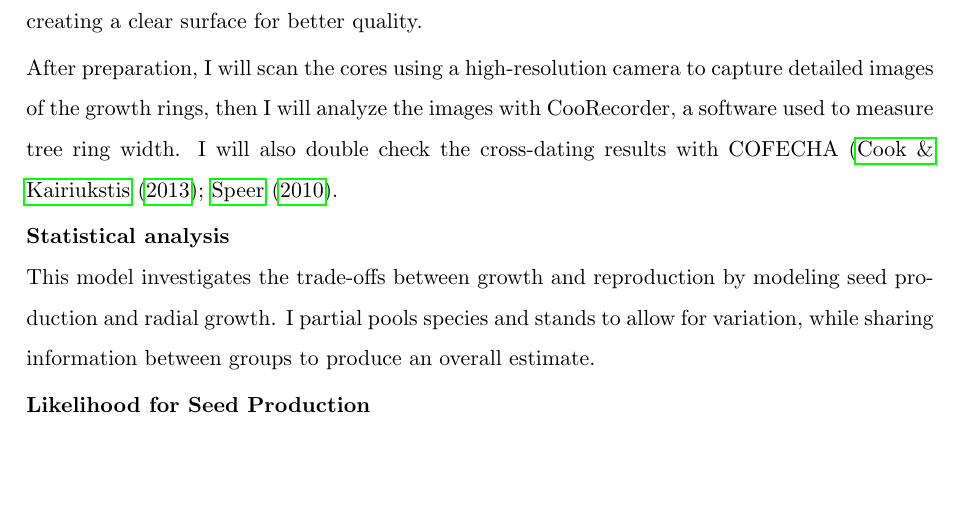
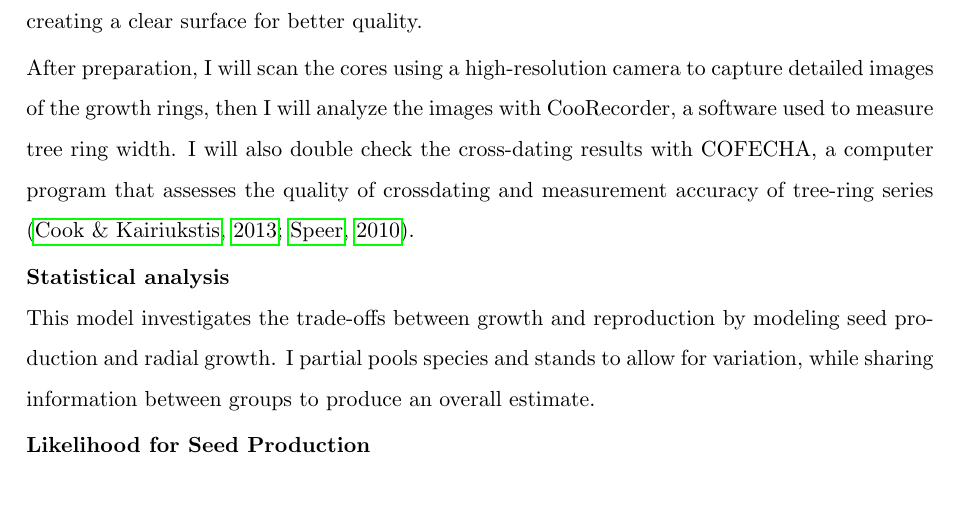
Before and after one commit to wangxm-forest/PhD, a LaTeX document (Proposal/docs/Proposal.tex): part of page 10 of 22, cut so that both start at the same text, the shorter picture padded with empty space. Compiled offline with pdfLaTeX.

Commit message:
Edits on proposal

```diff
--- a/Proposal/docs/Proposal.tex
+++ b/Proposal/docs/Proposal.tex
@@ -104,7 +104,7 @@ I will conduct this study in Mount Rainier National Park, Washington, USA. I wil
 \textbf{Tree core processing}\\
 I will prepare the cores for analysis by sanding them with fine grit sandpaper (up to 2000 grit depending on the visibility of rings) to ensure a smooth, clear surface. For cores with rings that are difficult to distinguish, I will use a microtome to further enhance the visibility of the rings, creating a clear surface for better quality.\par
 
-After preparation, I will scan the cores using a high-resolution camera to capture detailed images of the growth rings, then I will analyze the images with CooRecorder, a software used to measure tree ring width. I will also double check the cross-dating results with COFECHA (\cite{cook2013methods, speer2010fundamentals}.\par
+After preparation, I will scan the cores using a high-resolution camera to capture detailed images of the growth rings, then I will analyze the images with CooRecorder, a software used to measure tree ring width. I will also double check the cross-dating results with COFECHA, a computer program that assesses the quality of crossdating and measurement accuracy of tree-ring series \citep{cook2013methods, speer2010fundamentals}.\par
 
 \textbf{Statistical analysis}\\
 This model investigates the trade-offs between growth and reproduction by modeling seed production and radial growth. I partial pools species and stands to allow for variation, while sharing information between groups to produce an overall estimate.\par
```
Also changed, not shown: Proposal/docs/Proposal.pdf.
